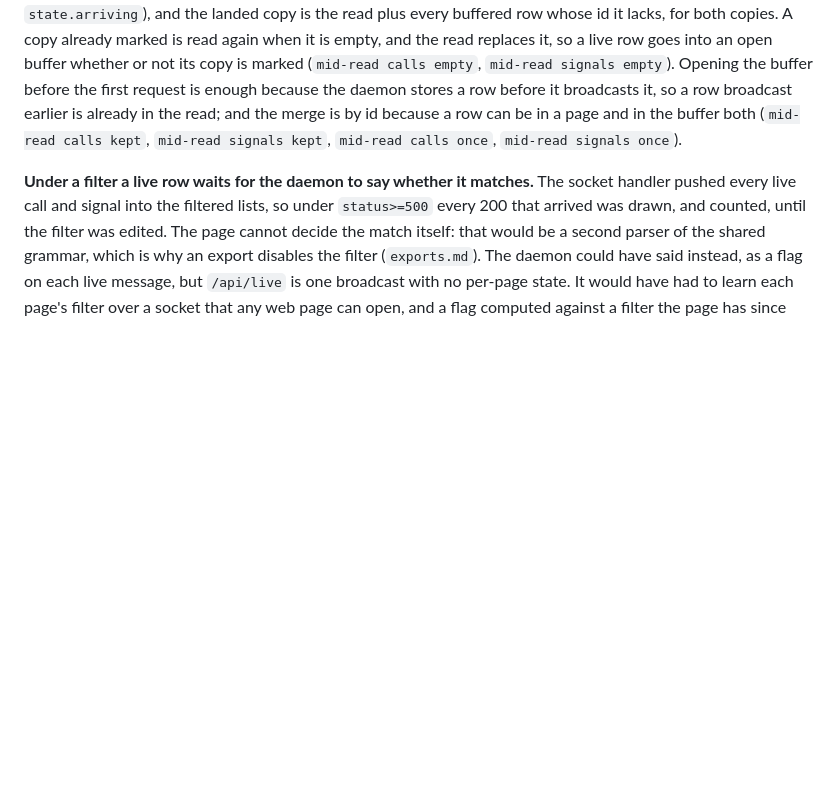
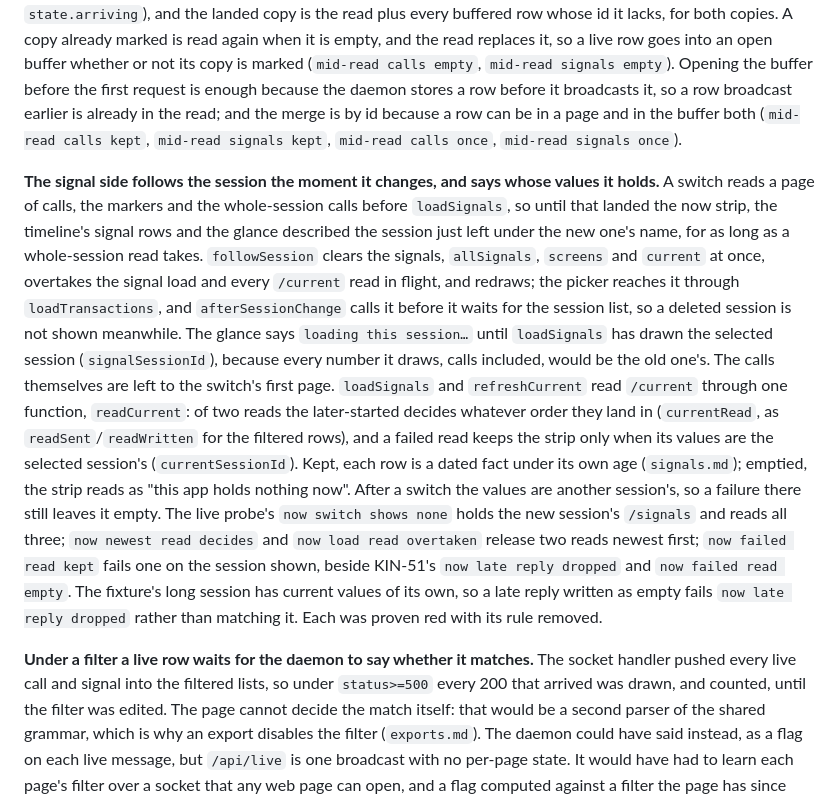
Before and after one commit to Shafichariri/kinspector, a Markdown page: docs/decisions/web-ui.md, the part around the change. GitHub-like rendering; blank space fills up the shorter version.

Commit message:
docs: record the signal side following the session (KIN-57)

```diff
--- a/docs/decisions/web-ui.md
+++ b/docs/decisions/web-ui.md
@@ -245,6 +245,28 @@ so a row broadcast earlier is already in the read; and the merge is by id becaus
 page and in the buffer both (`mid-read calls kept`, `mid-read signals kept`, `mid-read calls once`,
 `mid-read signals once`).
 
+**The signal side follows the session the moment it changes, and says whose values it holds.** A
+switch reads a page of calls, the markers and the whole-session calls before `loadSignals`, so until
+that landed the now strip, the timeline's signal rows and the glance described the session just
+left under the new one's name, for as long as a whole-session read takes. `followSession` clears
+the signals, `allSignals`, `screens` and `current` at once, overtakes the signal load and every
+`/current` read in flight, and redraws; the picker reaches it through `loadTransactions`, and
+`afterSessionChange` calls it before it waits for the session list, so a deleted session is not
+shown meanwhile. The glance says `loading this session…` until `loadSignals` has drawn the selected
+session (`signalSessionId`), because every number it draws, calls included, would be the old
+one's. The calls themselves are left to the switch's first page. `loadSignals` and `refreshCurrent`
+read `/current` through one function, `readCurrent`: of two reads the later-started decides whatever
+order they land in (`currentRead`, as `readSent`/`readWritten` for the filtered rows), and a failed
+read keeps the strip only when its values are the selected session's (`currentSessionId`). Kept,
+each row is a dated fact under its own age (`signals.md`); emptied, the strip reads as "this app
+holds nothing now". After a switch the values are another session's, so a failure there still
+leaves it empty. The live probe's `now switch shows none` holds the new session's `/signals` and
+reads all three; `now newest read decides` and `now load read overtaken` release two reads newest
+first; `now failed read kept` fails one on the session shown, beside KIN-51's `now late reply
+dropped` and `now failed read empty`. The fixture's long session has current values of its own,
+so a late reply written as empty fails `now late reply dropped` rather than matching it. Each was
+proven red with its rule removed.
+
 **Under a filter a live row waits for the daemon to say whether it matches.** The socket handler
 pushed every live call and signal into the filtered lists, so under `status>=500` every 200 that
 arrived was drawn, and counted, until the filter was edited. The page cannot decide the match
```
